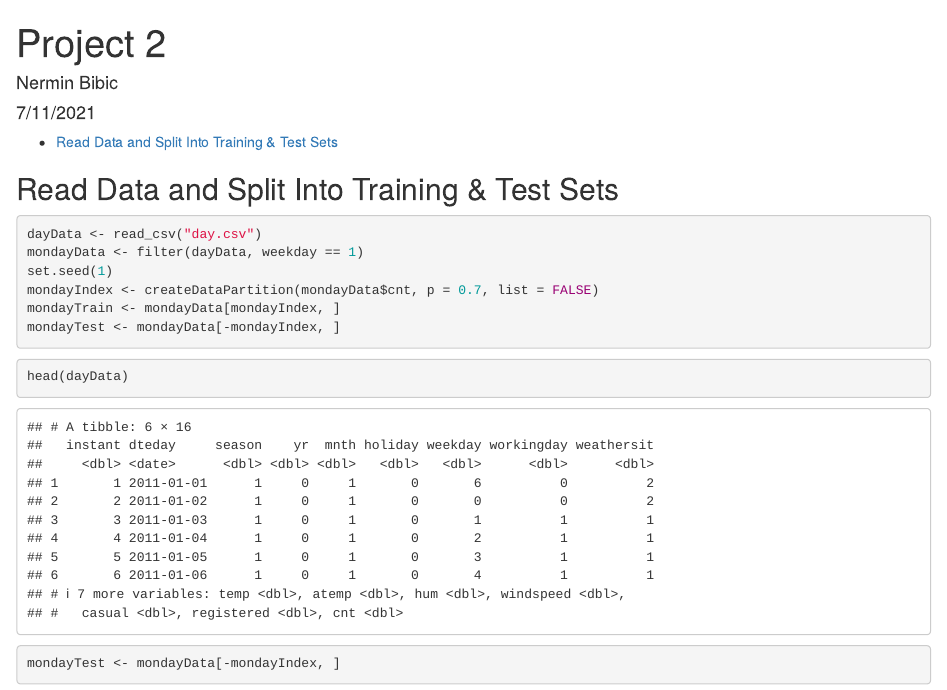
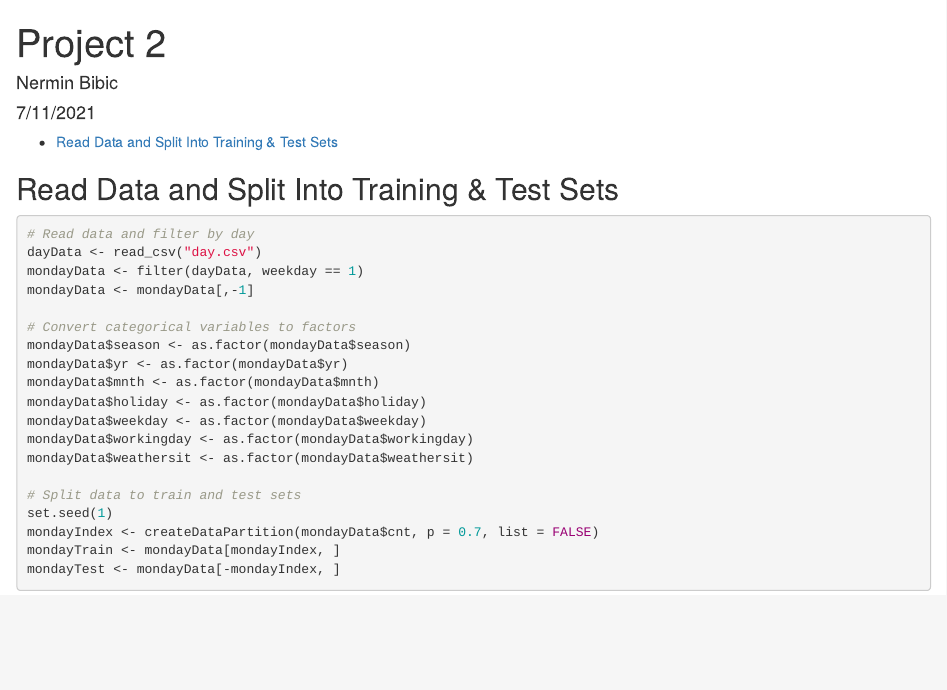
Before and after one commit to Xingli-Ma/ST558_Project2, an R Markdown document (Project2_Nermin.Rmd): the page in a window 1100 px wide, from its top. Rendered offline with R 4.5, knitr and Pandoc, with nearby package versions.

Commit message:
Convert variables to factors

````diff
--- a/Project2_Nermin.Rmd
+++ b/Project2_Nermin.Rmd
@@ -21,18 +21,23 @@ library(caret)
 ## Read Data and Split Into Training & Test Sets
 
 ```{r}
+# Read data and filter by day
 dayData <- read_csv("day.csv")
 mondayData <- filter(dayData, weekday == 1)
+mondayData <- mondayData[,-1]
+
+# Convert categorical variables to factors
+mondayData$season <- as.factor(mondayData$season)
+mondayData$yr <- as.factor(mondayData$yr)
+mondayData$mnth <- as.factor(mondayData$mnth)
+mondayData$holiday <- as.factor(mondayData$holiday)
+mondayData$weekday <- as.factor(mondayData$weekday)
+mondayData$workingday <- as.factor(mondayData$workingday)
+mondayData$weathersit <- as.factor(mondayData$weathersit)
+
+# Split data to train and test sets
 set.seed(1)
 mondayIndex <- createDataPartition(mondayData$cnt, p = 0.7, list = FALSE)
 mondayTrain <- mondayData[mondayIndex, ]
 mondayTest <- mondayData[-mondayIndex, ]
 ```
-
-```{r headDayData}
-head(dayData)
-```
-
-```{r dayDataTest}
-mondayTest <- mondayData[-mondayIndex, ]
-```
````
